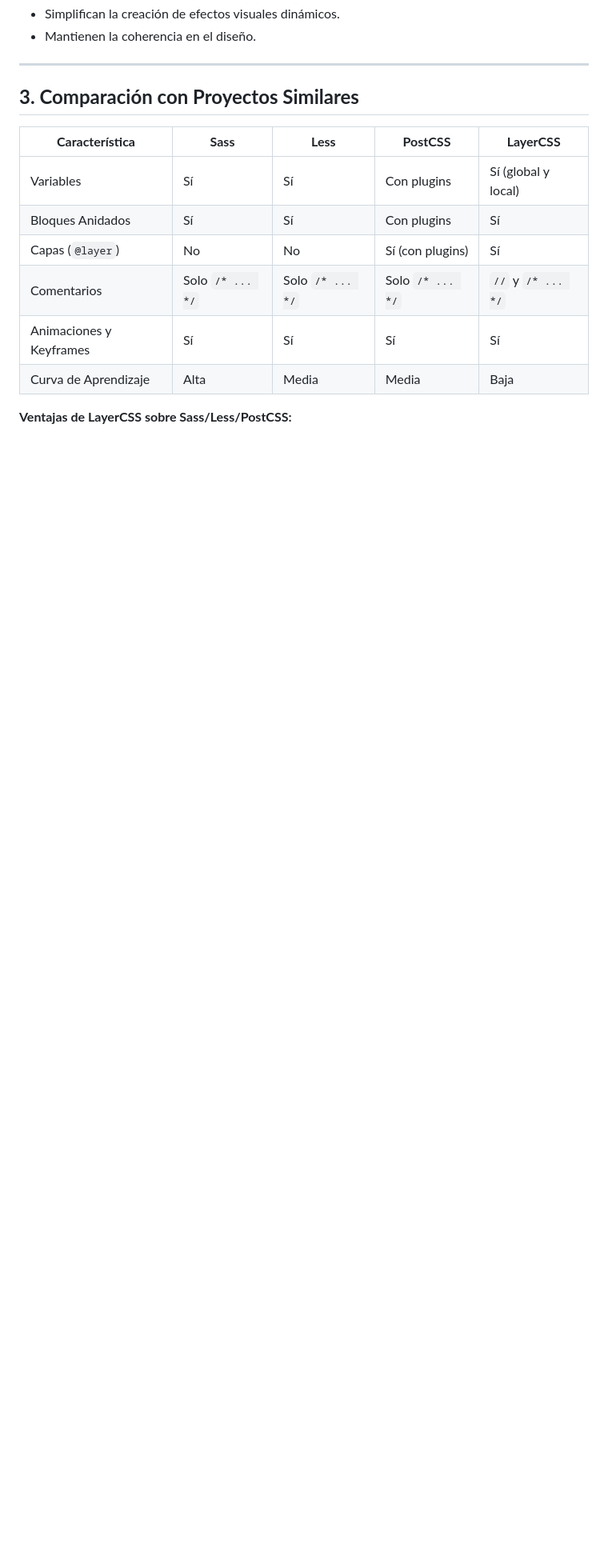
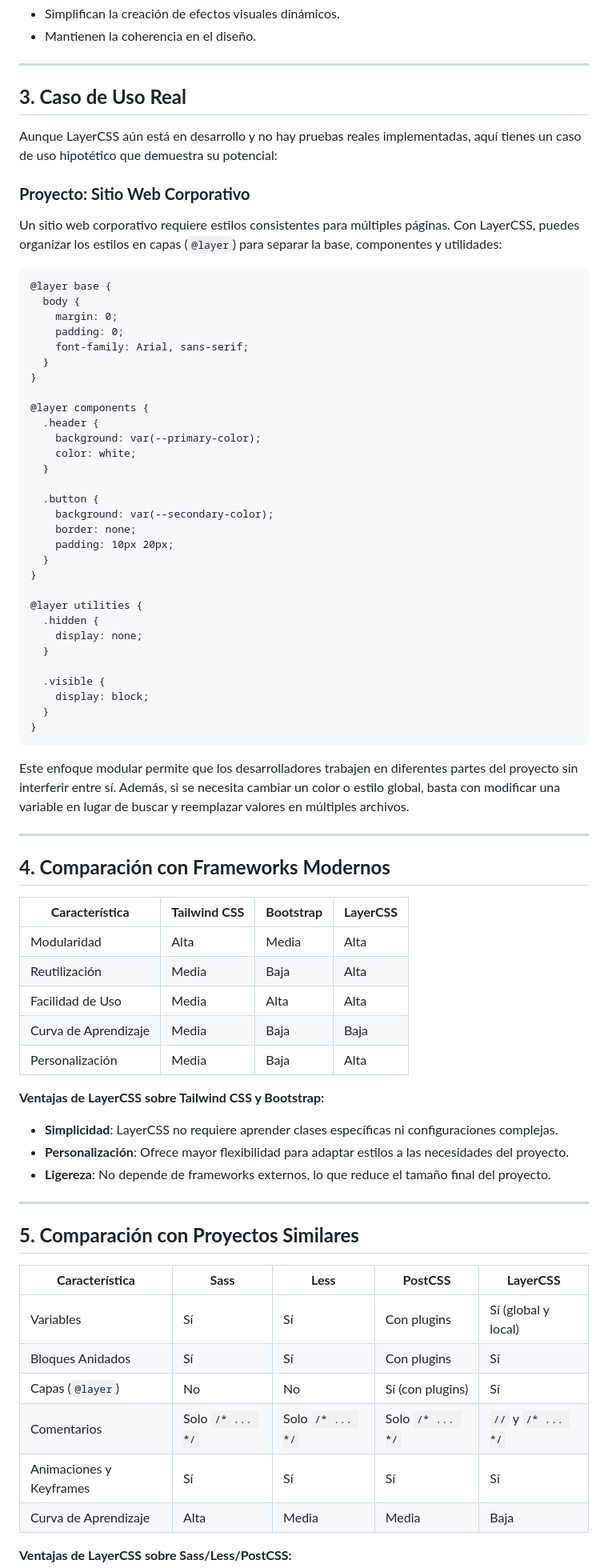
Before and after one commit to Seb3rhjck/layerCSS.lyc, a Markdown page: README-ES.md, the part around the change printed below. Shown: that part at 80% size. Drawn GitHub-style; blank space fills up the shorter version.

````diff
--- a/README-ES.md
+++ b/README-ES.md
@@ -169,7 +171,68 @@ Puedes definir animaciones y keyframes directamente en LayerCSS.
 
 ---
 
-## **3. Comparación con Proyectos Similares**
+## **3. Caso de Uso Real**
+
+Aunque LayerCSS aún está en desarrollo y no hay pruebas reales implementadas, aquí tienes un caso de uso hipotético que demuestra su potencial:
+
+### **Proyecto: Sitio Web Corporativo**
+Un sitio web corporativo requiere estilos consistentes para múltiples páginas. Con LayerCSS, puedes organizar los estilos en capas (`@layer`) para separar la base, componentes y utilidades:
+
+```lyc
+@layer base {
+  body {
+    margin: 0;
+    padding: 0;
+    font-family: Arial, sans-serif;
+  }
+}
+
+@layer components {
+  .header {
+    background: var(--primary-color);
+    color: white;
+  }
+
+  .button {
+    background: var(--secondary-color);
+    border: none;
+    padding: 10px 20px;
+  }
+}
+
+@layer utilities {
+  .hidden {
+    display: none;
+  }
+
+  .visible {
+    display: block;
+  }
+}
+```
+
+Este enfoque modular permite que los desarrolladores trabajen en diferentes partes del proyecto sin interferir entre sí. Además, si se necesita cambiar un color o estilo global, basta con modificar una variable en lugar de buscar y reemplazar valores en múltiples archivos.
+
+---
+
+## **4. Comparación con Frameworks Modernos**
+
+| **Característica**        | **Tailwind CSS** | **Bootstrap** | **LayerCSS** |
+|--------------------------|-----------------|---------------|-------------|
+| Modularidad              | Alta            | Media         | Alta        |
+| Reutilización            | Media           | Baja          | Alta        |
+| Facilidad de Uso         | Media           | Alta          | Alta        |
+| Curva de Aprendizaje     | Media           | Baja          | Baja        |
+| Personalización          | Media           | Baja          | Alta        |
+
+**Ventajas de LayerCSS sobre Tailwind CSS y Bootstrap:**
+- **Simplicidad**: LayerCSS no requiere aprender clases específicas ni configuraciones complejas.
+- **Personalización**: Ofrece mayor flexibilidad para adaptar estilos a las necesidades del proyecto.
+- **Ligereza**: No depende de frameworks externos, lo que reduce el tamaño final del proyecto.
+
+---
+
+## **5. Comparación con Proyectos Similares**
 
 | **Característica**        | **Sass** | **Less** | **PostCSS** | **LayerCSS** |
 |--------------------------|---------|---------|------------|-------------|
````
Also changed, not shown: other parts of README-ES.md (+15 -2 lines).
